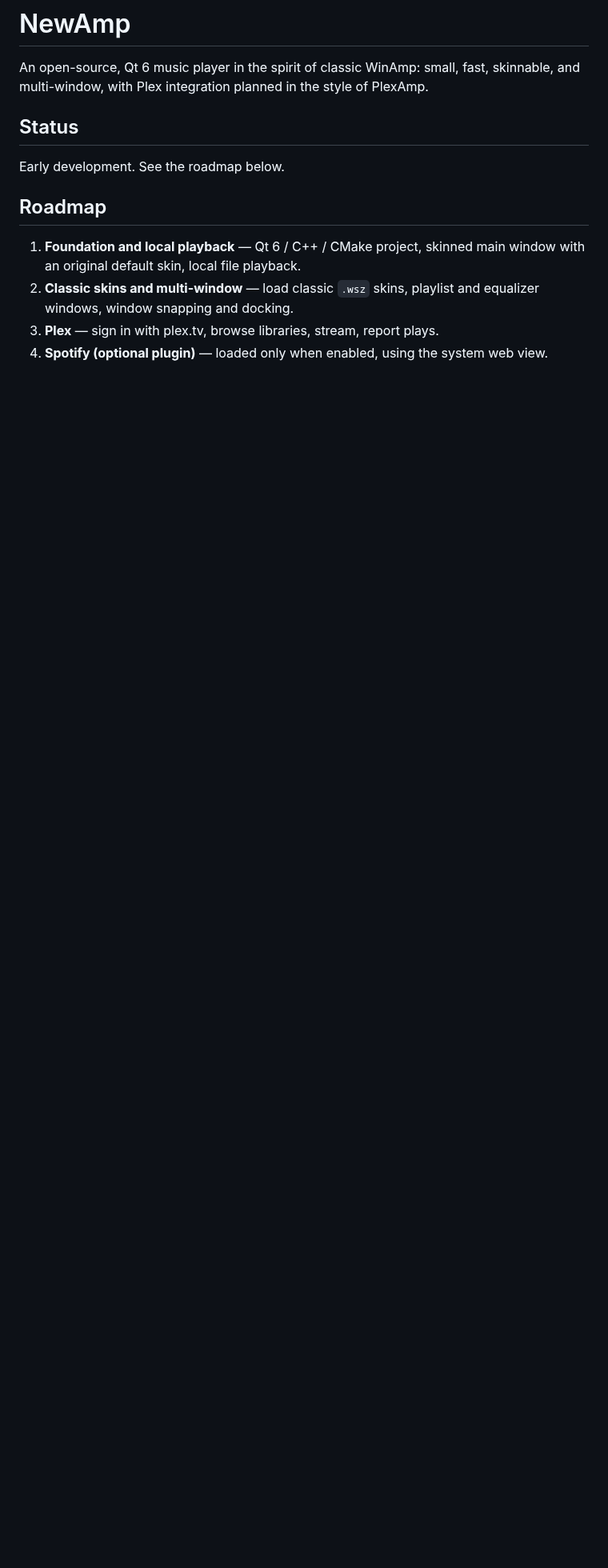
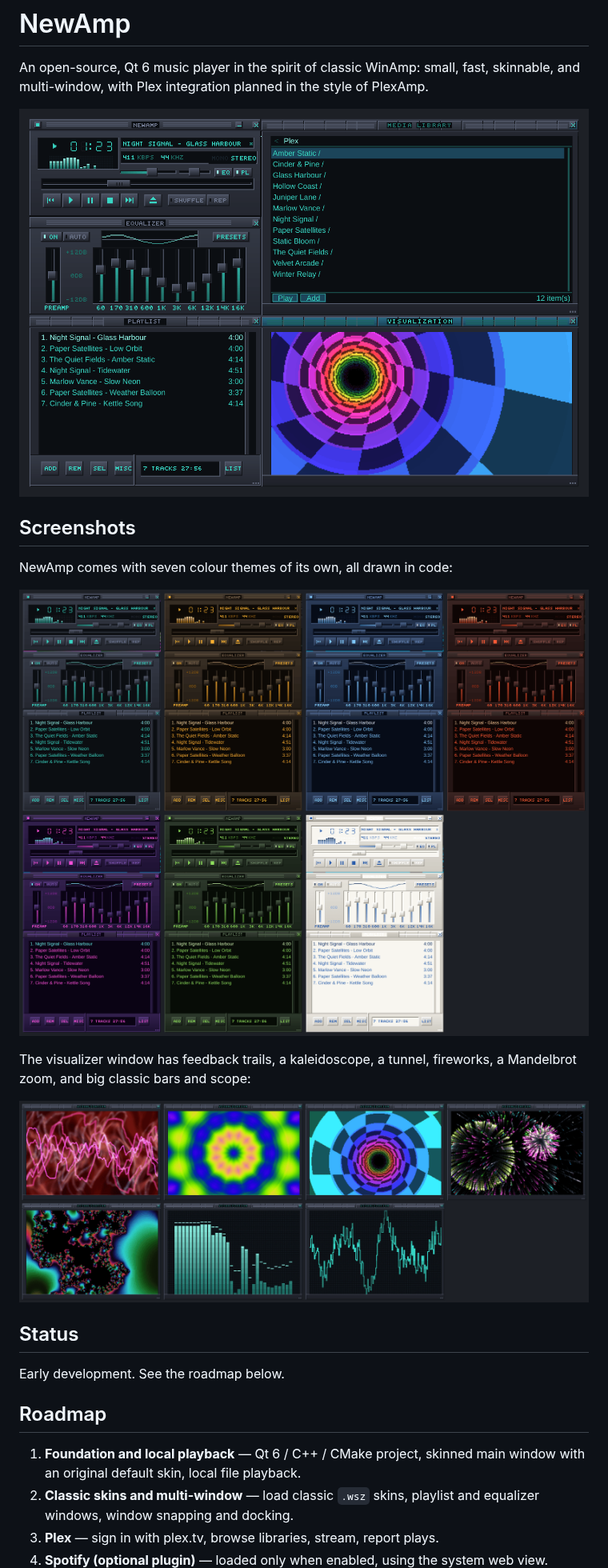
Before and after one commit to TheJoshGriffith/NewAmp, a Markdown page: README.md, the part around one of its changes. Shown at 80% size. GitHub-like rendering; pictures changed too: docs/screenshots/newamp.png (added), docs/screenshots/themes.png (added), docs/screenshots/visualizations.png (added); blank space fills up the shorter version.

```diff
--- a/README.md
+++ b/README.md
@@ -2,6 +2,19 @@
 
 An open-source, Qt 6 music player in the spirit of classic WinAmp: small, fast,
 skinnable, and multi-window, with Plex integration planned in the style of PlexAmp.
+
+![NewAmp's main window, equalizer, playlist, media library and visualizer, docked together](docs/screenshots/newamp.png)
+
+## Screenshots
+
+NewAmp comes with seven colour themes of its own, all drawn in code:
+
+![The main window, equalizer and playlist in each built-in theme](docs/screenshots/themes.png)
+
+The visualizer window has feedback trails, a kaleidoscope, a tunnel,
+fireworks, a Mandelbrot zoom, and big classic bars and scope:
+
+![Each visualizer effect](docs/screenshots/visualizations.png)
 
 ## Status
 
```
Also changed, not shown: other parts of README.md (+6 -0 lines), 2 other files.
